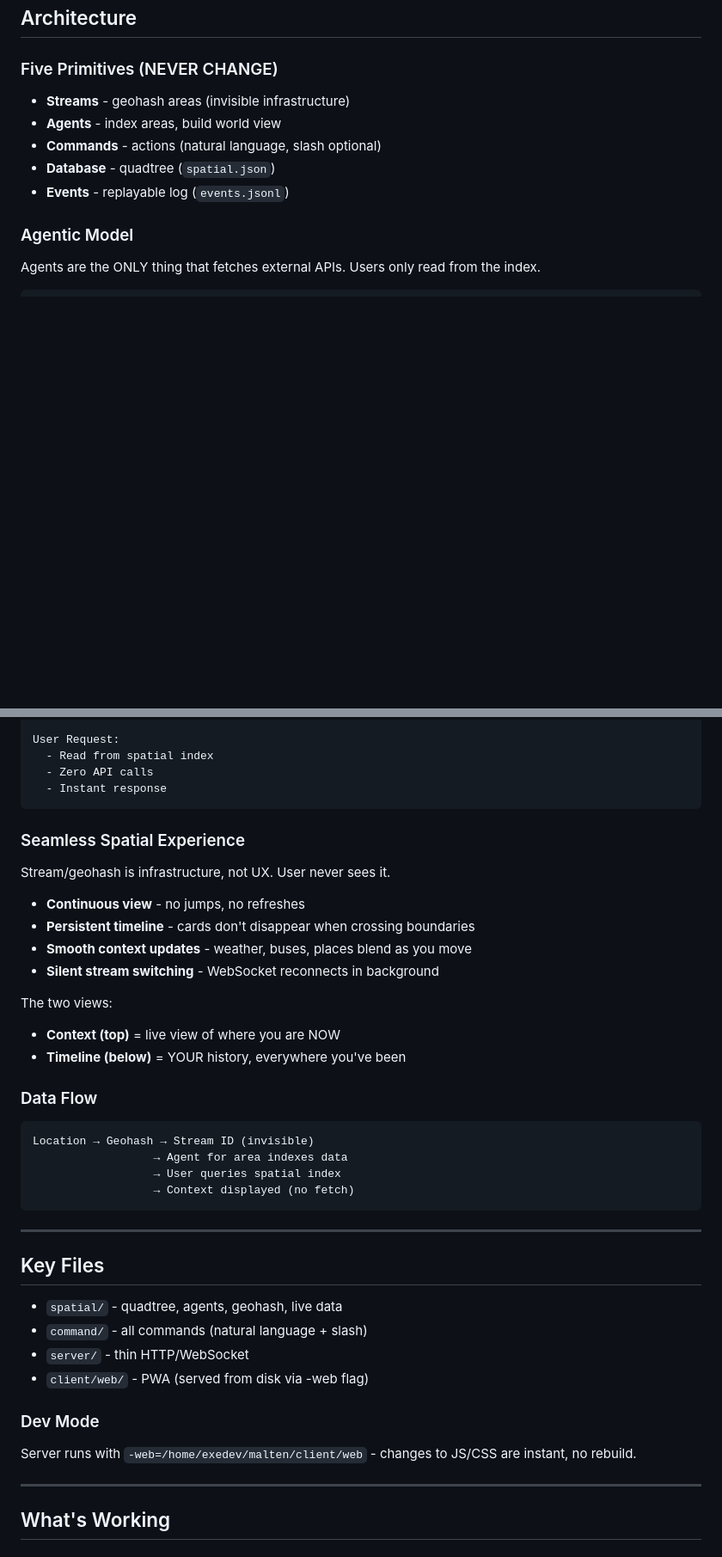
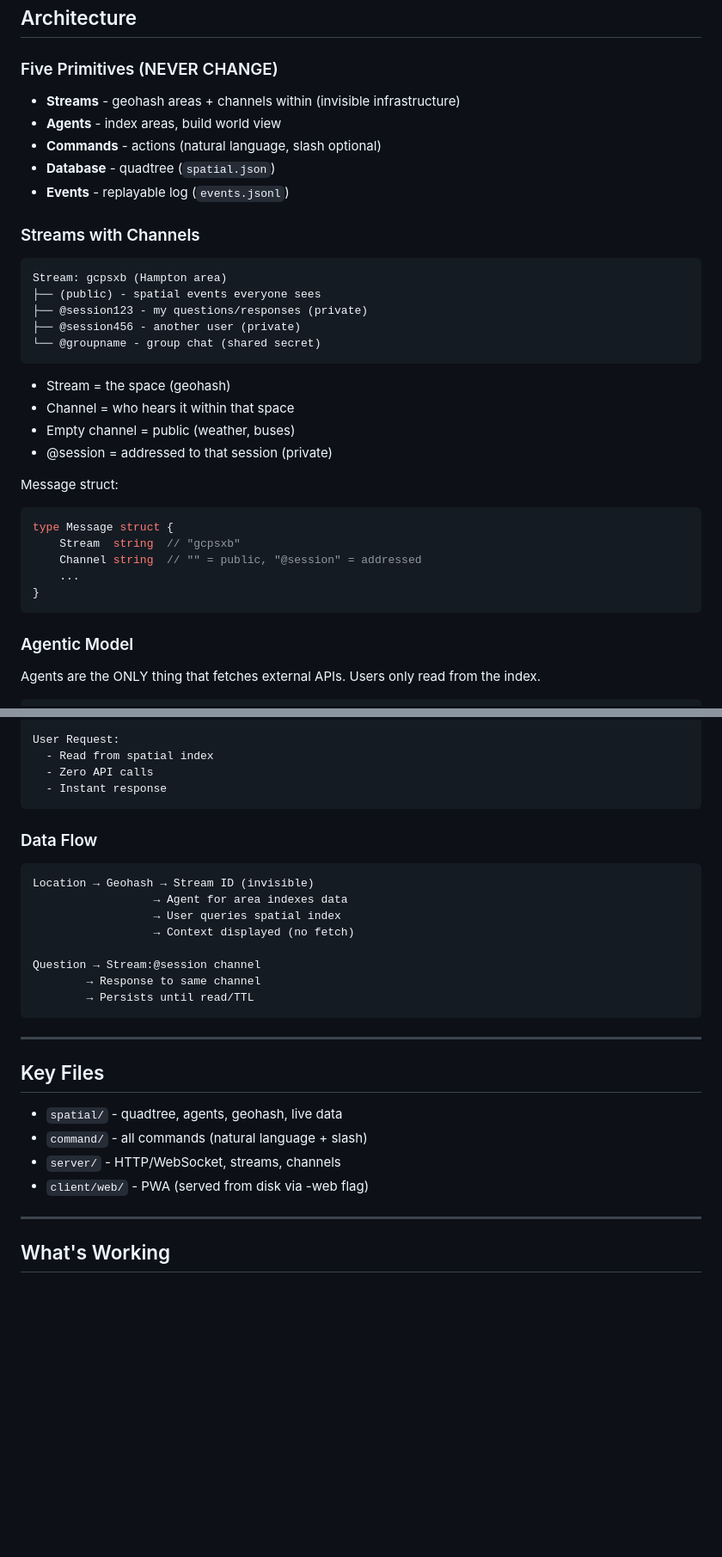
Before and after one commit to asim/malten, a Markdown page: SESSION.md, 2 parts joined by grey strips. Shown at 86% size. Rendered like a GitHub page; blank space fills up the shorter version.

````diff
--- a/SESSION.md
+++ b/SESSION.md
@@ -19,11 +19,34 @@ curl -s "http://localhost:9090/ping" -X POST -d "lat=51.417&lon=-0.362" | jq .
 ## Architecture
 
 ### Five Primitives (NEVER CHANGE)
-- **Streams** - geohash areas (invisible infrastructure)
+- **Streams** - geohash areas + channels within (invisible infrastructure)
 - **Agents** - index areas, build world view
 - **Commands** - actions (natural language, slash optional)
 - **Database** - quadtree (`spatial.json`)
 - **Events** - replayable log (`events.jsonl`)
+
+### Streams with Channels
+```
+Stream: gcpsxb (Hampton area)
+├── (public) - spatial events everyone sees
+├── @session123 - my questions/responses (private)
+├── @session456 - another user (private)
+└── @groupname - group chat (shared secret)
+```
+
+- Stream = the space (geohash)
+- Channel = who hears it within that space
+- Empty channel = public (weather, buses)
+- @session = addressed to that session (private)
+
+Message struct:
+```go
+type Message struct {
+    Stream  string  // "gcpsxb"
+    Channel string  // "" = public, "@session" = addressed
+    ...
+}
+```
 
 ### Agentic Model
 Agents are the ONLY thing that fetches external APIs. Users only read from the index.
@@ -42,24 +65,16 @@ User Request:
   - Instant response
 ```
 
-### Seamless Spatial Experience
-Stream/geohash is infrastructure, not UX. User never sees it.
-
-- **Continuous view** - no jumps, no refreshes
-- **Persistent timeline** - cards don't disappear when crossing boundaries
-- **Smooth context updates** - weather, buses, places blend as you move
-- **Silent stream switching** - WebSocket reconnects in background
-
-The two views:
-- **Context (top)** = live view of where you are NOW
-- **Timeline (below)** = YOUR history, everywhere you've been
-
 ### Data Flow
 ```
 Location → Geohash → Stream ID (invisible)
                   → Agent for area indexes data
                   → User queries spatial index
                   → Context displayed (no fetch)
+
+Question → Stream:@session channel
+        → Response to same channel
+        → Persists until read/TTL
 ```
 
 ---
@@ -67,11 +82,8 @@ Location → Geohash → Stream ID (invisible)
 ## Key Files
 - `spatial/` - quadtree, agents, geohash, live data
 - `command/` - all commands (natural language + slash)
-- `server/` - thin HTTP/WebSocket
+- `server/` - HTTP/WebSocket, streams, channels
 - `client/web/` - PWA (served from disk via -web flag)
-
-### Dev Mode
-Server runs with `-web=/home/exedev/malten/client/web` - changes to JS/CSS are instant, no rebuild.
 
 ---
 
````
Also changed, not shown: other parts of SESSION.md (+25 -21 lines).
